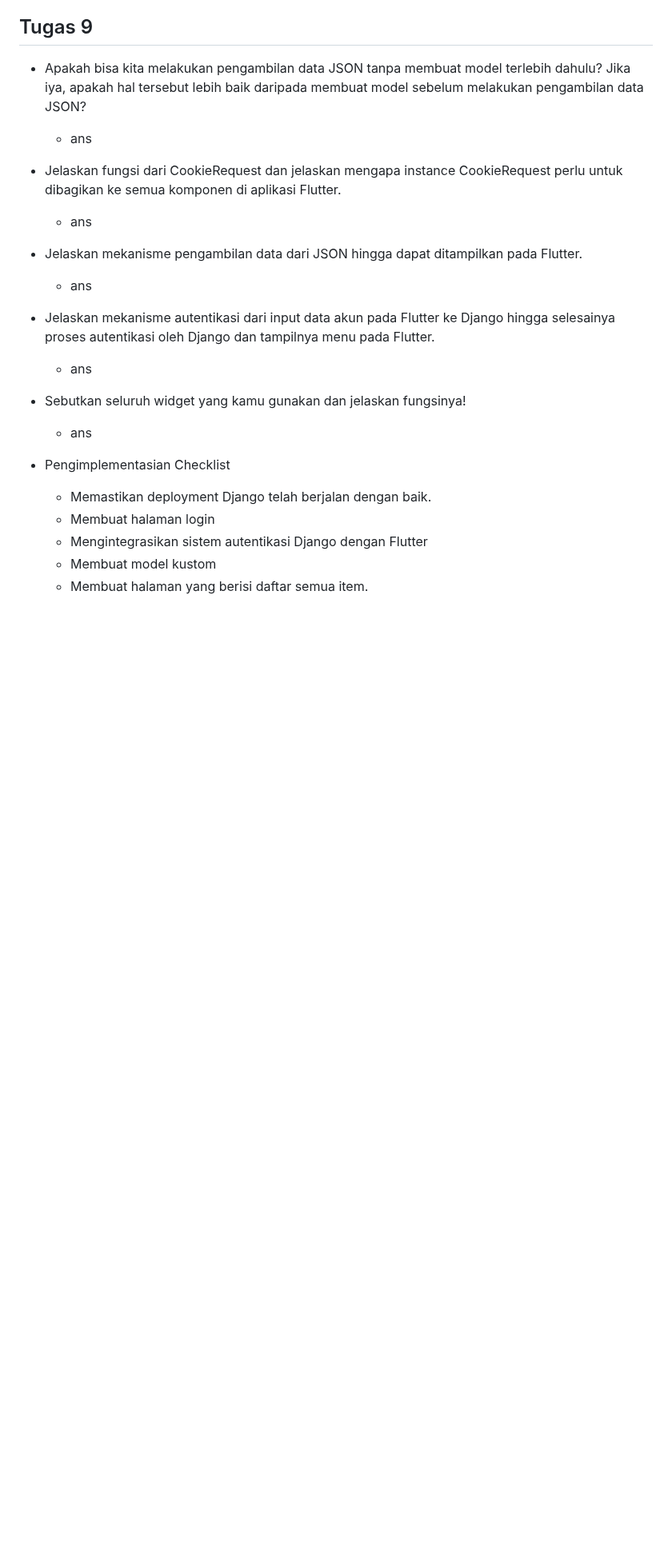
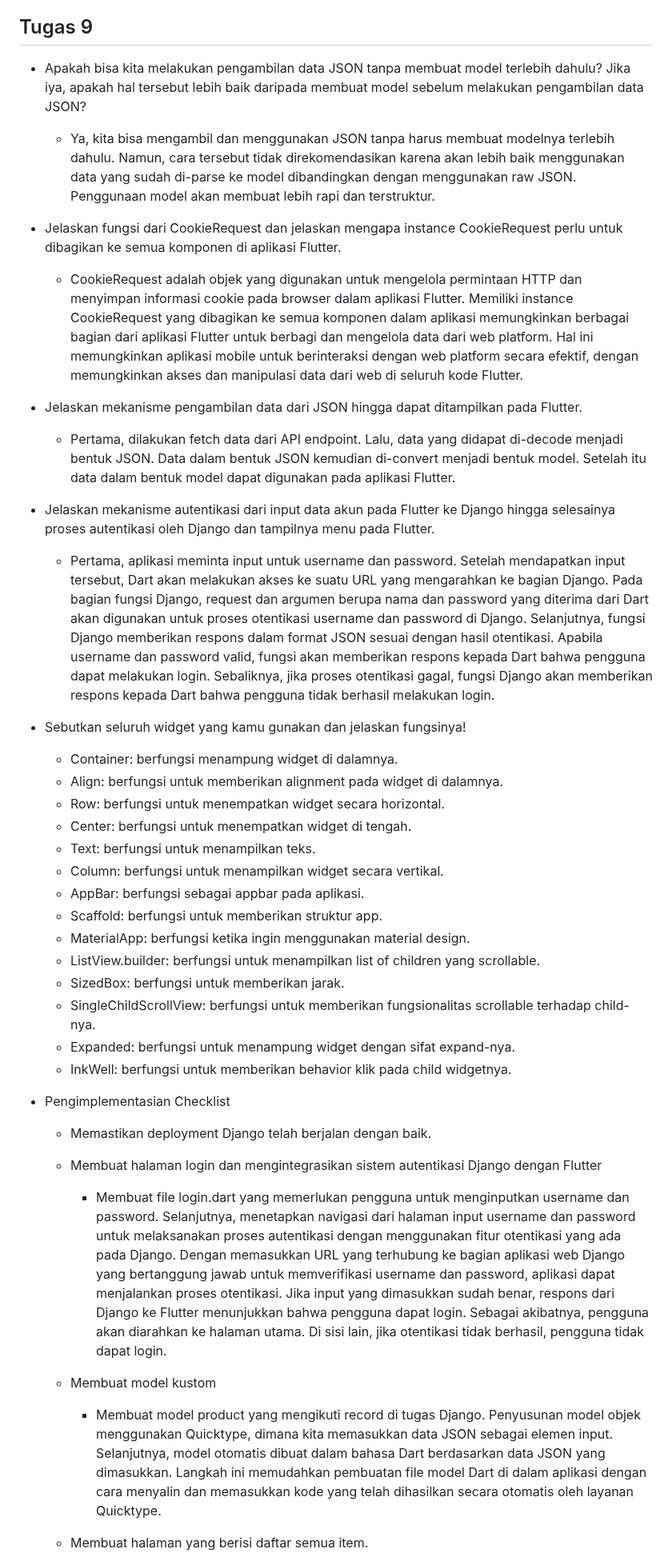
Before and after one commit to m-hilmy-erryanto/hilmeezy-mobile, a Markdown page: README.md, the part around one of its changes. Shown at 80% size. Drawn GitHub-style; blank space fills up the shorter version.

Commit message:
added readme tugas 9

```diff
--- a/README.md
+++ b/README.md
@@ -73,23 +73,40 @@
 
 ## Tugas 9
 * Apakah bisa kita melakukan pengambilan data JSON tanpa membuat model terlebih dahulu? Jika iya, apakah hal tersebut lebih baik daripada membuat model sebelum melakukan pengambilan data JSON?
-    - ans
+    - Ya, kita bisa mengambil dan menggunakan JSON tanpa harus membuat modelnya terlebih dahulu. Namun, cara tersebut tidak direkomendasikan karena akan lebih baik menggunakan data yang sudah di-parse ke model dibandingkan dengan menggunakan raw JSON. Penggunaan model akan membuat lebih rapi dan terstruktur.
 
 * Jelaskan fungsi dari CookieRequest dan jelaskan mengapa instance CookieRequest perlu untuk dibagikan ke semua komponen di aplikasi Flutter.
-    - ans
+    - CookieRequest adalah objek yang digunakan untuk mengelola permintaan HTTP dan menyimpan informasi cookie pada browser dalam aplikasi Flutter. Memiliki instance CookieRequest yang dibagikan ke semua komponen dalam aplikasi memungkinkan berbagai bagian dari aplikasi Flutter untuk berbagi dan mengelola data dari web platform. Hal ini memungkinkan aplikasi mobile untuk berinteraksi dengan web platform secara efektif, dengan memungkinkan akses dan manipulasi data dari web di seluruh kode Flutter.
 
 * Jelaskan mekanisme pengambilan data dari JSON hingga dapat ditampilkan pada Flutter.
-    - ans
+    - Pertama, dilakukan fetch data dari API endpoint. Lalu, data yang didapat di-decode menjadi bentuk JSON. Data dalam bentuk JSON kemudian di-convert menjadi bentuk model. Setelah itu data dalam bentuk model dapat digunakan pada aplikasi Flutter.
 
 * Jelaskan mekanisme autentikasi dari input data akun pada Flutter ke Django hingga selesainya proses autentikasi oleh Django dan tampilnya menu pada Flutter.
-    - ans
+    - Pertama, aplikasi meminta input untuk username dan password. Setelah mendapatkan input tersebut, Dart akan melakukan akses ke suatu URL yang mengarahkan ke bagian Django. Pada bagian fungsi Django, request dan argumen berupa nama dan password yang diterima dari Dart akan digunakan untuk proses otentikasi username dan password di Django. Selanjutnya, fungsi Django memberikan respons dalam format JSON sesuai dengan hasil otentikasi. Apabila username dan password valid, fungsi akan memberikan respons kepada Dart bahwa pengguna dapat melakukan login. Sebaliknya, jika proses otentikasi gagal, fungsi Django akan memberikan respons kepada Dart bahwa pengguna tidak berhasil melakukan login.
 
 * Sebutkan seluruh widget yang kamu gunakan dan jelaskan fungsinya!
-    - ans
+    - Container: berfungsi menampung widget di dalamnya.
+    - Align: berfungsi untuk memberikan alignment pada widget di dalamnya.
+    - Row: berfungsi untuk menempatkan widget secara horizontal.
+    - Center: berfungsi untuk menempatkan widget di tengah.
+    - Text: berfungsi untuk menampilkan teks.
+    - Column: berfungsi untuk menampilkan widget secara vertikal.
+    - AppBar: berfungsi sebagai appbar pada aplikasi.
+    - Scaffold: berfungsi untuk memberikan struktur app.
+    - MaterialApp: berfungsi ketika ingin menggunakan material design.
+    - ListView.builder: berfungsi untuk menampilkan list of children yang scrollable.
+    - SizedBox: berfungsi untuk memberikan jarak.
+    - SingleChildScrollView: berfungsi untuk memberikan fungsionalitas scrollable terhadap child-nya.
+    - Expanded: berfungsi untuk menampung widget dengan sifat expand-nya.
+    - InkWell: berfungsi untuk memberikan behavior klik pada child widgetnya.
 
 * Pengimplementasian Checklist
     - Memastikan deployment Django telah berjalan dengan baik.
-    - Membuat halaman login
-    - Mengintegrasikan sistem autentikasi Django dengan Flutter
+
+    - Membuat halaman login dan mengintegrasikan sistem autentikasi Django dengan Flutter
+        - Membuat file login.dart yang memerlukan pengguna untuk menginputkan username dan password. Selanjutnya, menetapkan navigasi dari halaman input username dan password untuk melaksanakan proses autentikasi dengan menggunakan fitur otentikasi yang ada pada Django. Dengan memasukkan URL yang terhubung ke bagian aplikasi web Django yang bertanggung jawab untuk memverifikasi username dan password, aplikasi dapat menjalankan proses otentikasi. Jika input yang dimasukkan sudah benar, respons dari Django ke Flutter menunjukkan bahwa pengguna dapat login. Sebagai akibatnya, pengguna akan diarahkan ke halaman utama. Di sisi lain, jika otentikasi tidak berhasil, pengguna tidak dapat login.
+
     - Membuat model kustom
+        - Membuat model product yang mengikuti record di tugas Django. Penyusunan model objek menggunakan Quicktype, dimana kita memasukkan data JSON sebagai elemen input. Selanjutnya, model otomatis dibuat dalam bahasa Dart berdasarkan data JSON yang dimasukkan. Langkah ini memudahkan pembuatan file model Dart di dalam aplikasi dengan cara menyalin dan memasukkan kode yang telah dihasilkan secara otomatis oleh layanan Quicktype.
+
     - Membuat halaman yang berisi daftar semua item.
```
Also changed, not shown: other parts of README.md (+3 -0 lines).
